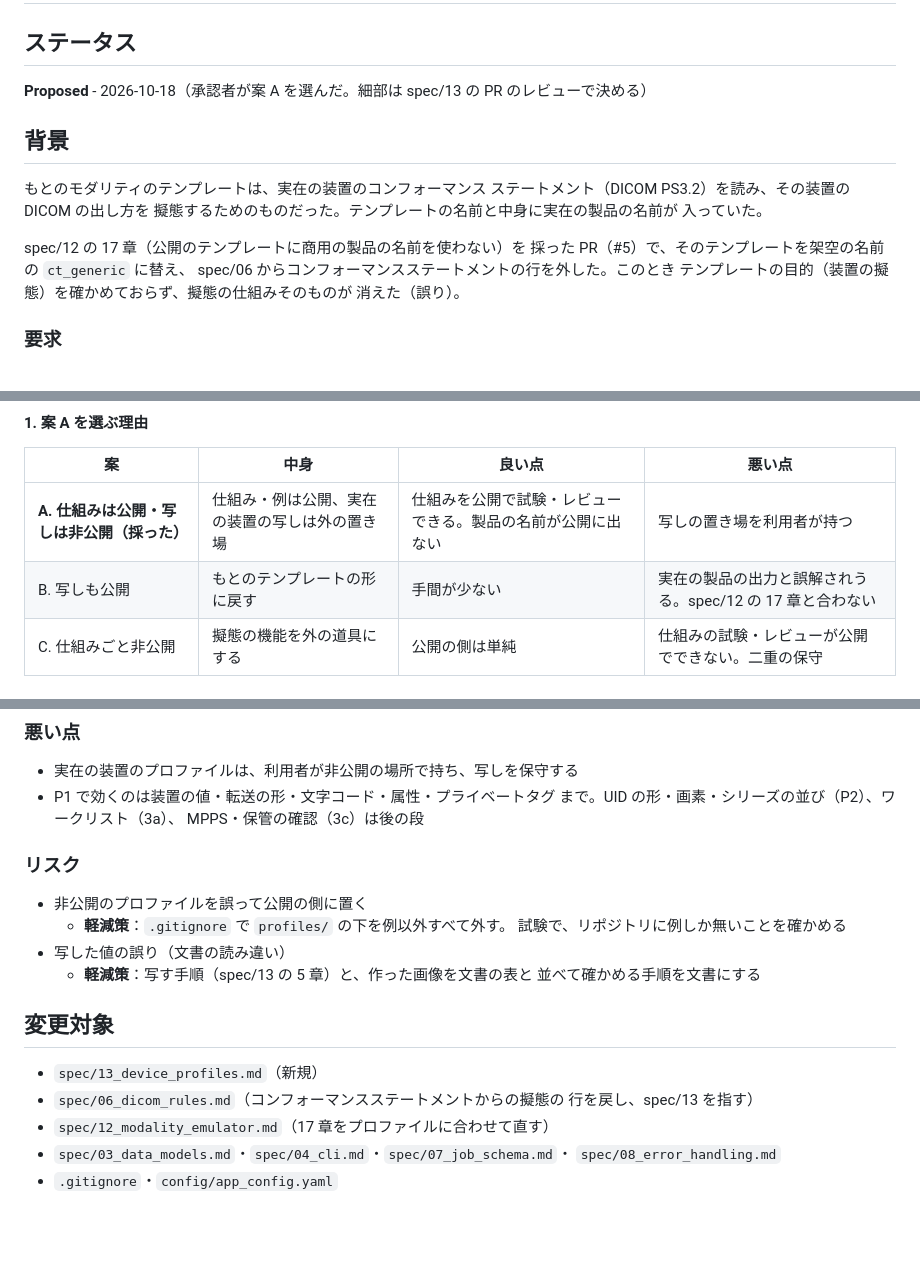
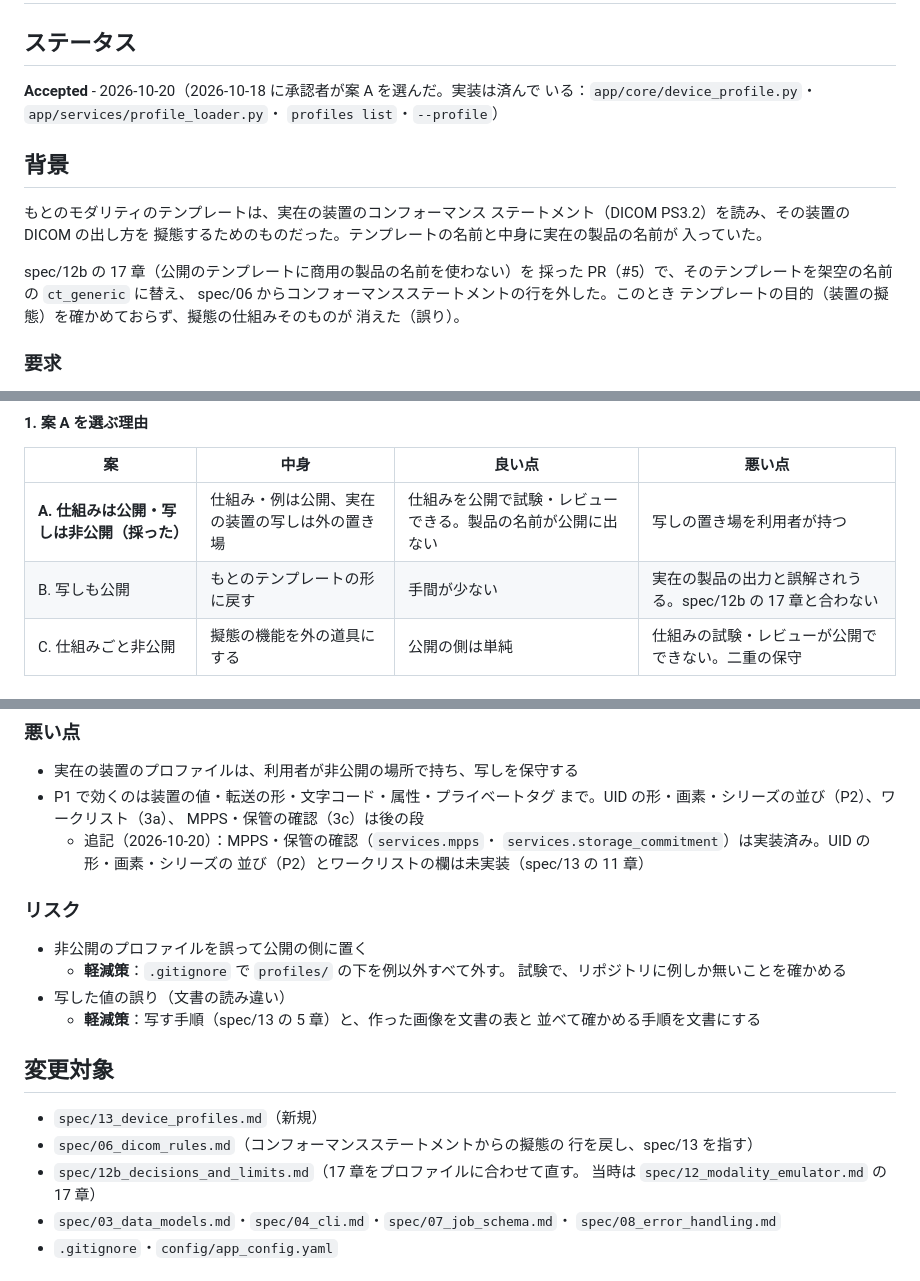
Before and after one commit to jeysunit/dicom-test-generator, a Markdown page: adr/0012-device-profiles.md, 3 parts joined by grey strips. Drawn GitHub-style; blank space fills up the shorter version.

Commit message:
docs(adr): ADR-0003 に置き換えの注記、ADR-0012 を Accepted に、ADR-0011 の参照を直す
Co-Authored-By: Claude Opus 5.5 <noreply@anthropic.com>

```diff
--- a/adr/0012-device-profiles.md
+++ b/adr/0012-device-profiles.md
@@ -2,8 +2,9 @@
 
 ## ステータス
 
-**Proposed** - 2026-10-18（承認者が案 A を選んだ。細部は spec/13 の
-PR のレビューで決める）
+**Accepted** - 2026-10-20（2026-10-18 に承認者が案 A を選んだ。実装は済んで
+いる：`app/core/device_profile.py`・`app/services/profile_loader.py`・
+`profiles list`・`--profile`）
 
 ## 背景
 
@@ -12,7 +13,7 @@ PR のレビューで決める）
 擬態するためのものだった。テンプレートの名前と中身に実在の製品の名前が
 入っていた。
 
-spec/12 の 17 章（公開のテンプレートに商用の製品の名前を使わない）を
+spec/12b の 17 章（公開のテンプレートに商用の製品の名前を使わない）を
 採った PR（#5）で、そのテンプレートを架空の名前の `ct_generic` に替え、
 spec/06 からコンフォーマンスステートメントの行を外した。このとき
 テンプレートの目的（装置の擬態）を確かめておらず、擬態の仕組みそのものが
@@ -52,7 +53,7 @@ spec/06 からコンフォーマンスステートメントの行を外した。
 | 案 | 中身 | 良い点 | 悪い点 |
 |----|------|--------|--------|
 | **A. 仕組みは公開・写しは非公開（採った）** | 仕組み・例は公開、実在の装置の写しは外の置き場 | 仕組みを公開で試験・レビューできる。製品の名前が公開に出ない | 写しの置き場を利用者が持つ |
-| B. 写しも公開 | もとのテンプレートの形に戻す | 手間が少ない | 実在の製品の出力と誤解されうる。spec/12 の 17 章と合わない |
+| B. 写しも公開 | もとのテンプレートの形に戻す | 手間が少ない | 実在の製品の出力と誤解されうる。spec/12b の 17 章と合わない |
 | C. 仕組みごと非公開 | 擬態の機能を外の道具にする | 公開の側は単純 | 仕組みの試験・レビューが公開でできない。二重の保守 |
 
 #### 2. 重ねる理由（置き換えない理由）
@@ -89,6 +90,9 @@ spec/06 からコンフォーマンスステートメントの行を外した。
 - P1 で効くのは装置の値・転送の形・文字コード・属性・プライベートタグ
   まで。UID の形・画素・シリーズの並び（P2）、ワークリスト（3a）、
   MPPS・保管の確認（3c）は後の段
+  - 追記（2026-10-20）：MPPS・保管の確認（`services.mpps`・
+    `services.storage_commitment`）は実装済み。UID の形・画素・シリーズの
+    並び（P2）とワークリストの欄は未実装（spec/13 の 11 章）
 
 ### リスク
 
@@ -104,7 +108,8 @@ spec/06 からコンフォーマンスステートメントの行を外した。
 - `spec/13_device_profiles.md`（新規）
 - `spec/06_dicom_rules.md`（コンフォーマンスステートメントからの擬態の
   行を戻し、spec/13 を指す）
-- `spec/12_modality_emulator.md`（17 章をプロファイルに合わせて直す）
+- `spec/12b_decisions_and_limits.md`（17 章をプロファイルに合わせて直す。
+  当時は `spec/12_modality_emulator.md` の 17 章）
 - `spec/03_data_models.md`・`spec/04_cli.md`・`spec/07_job_schema.md`・
   `spec/08_error_handling.md`
 - `.gitignore`・`config/app_config.yaml`
```
Also changed, not shown: adr/0003-pyside6-gui.md (+6 -1 lines), adr/0011-modality-emulator.md (+20 -11 lines).
